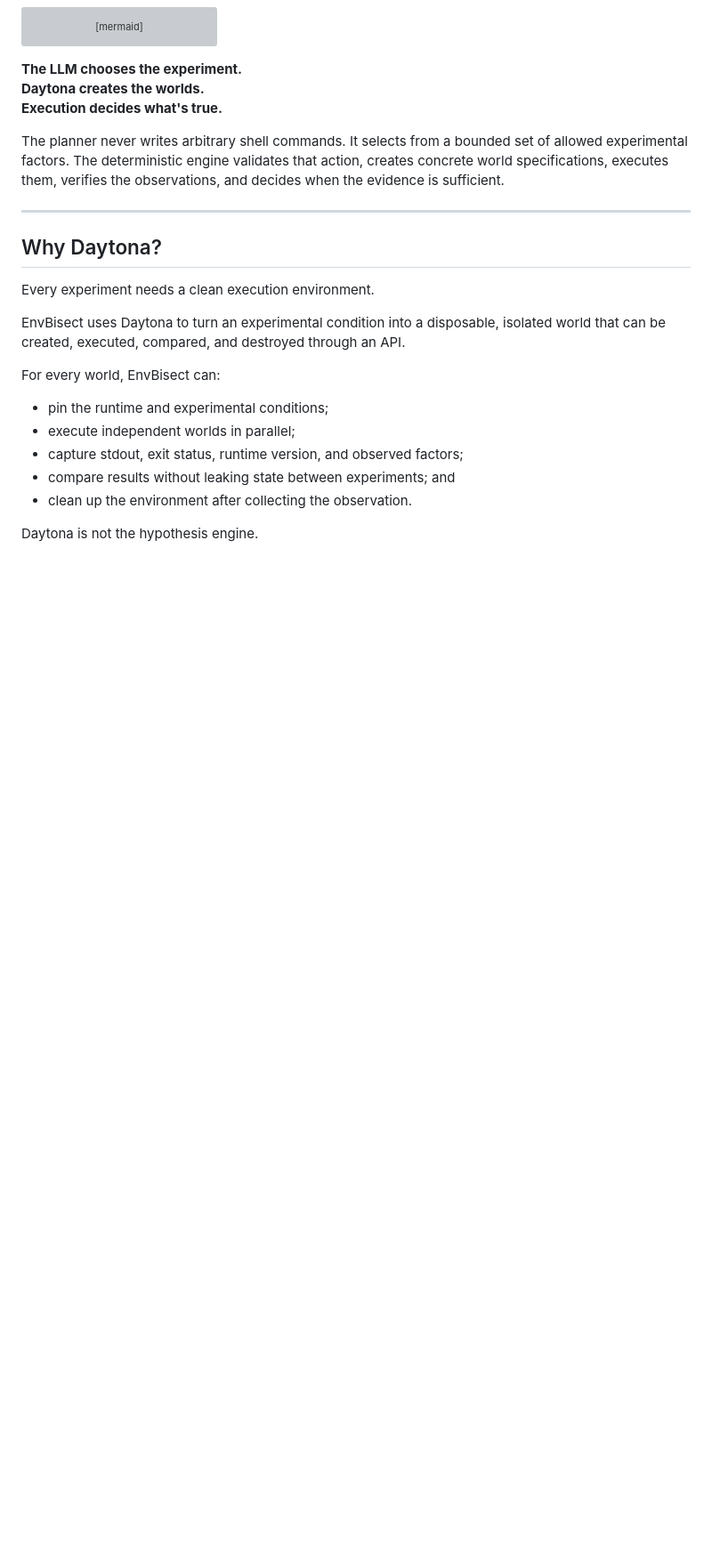
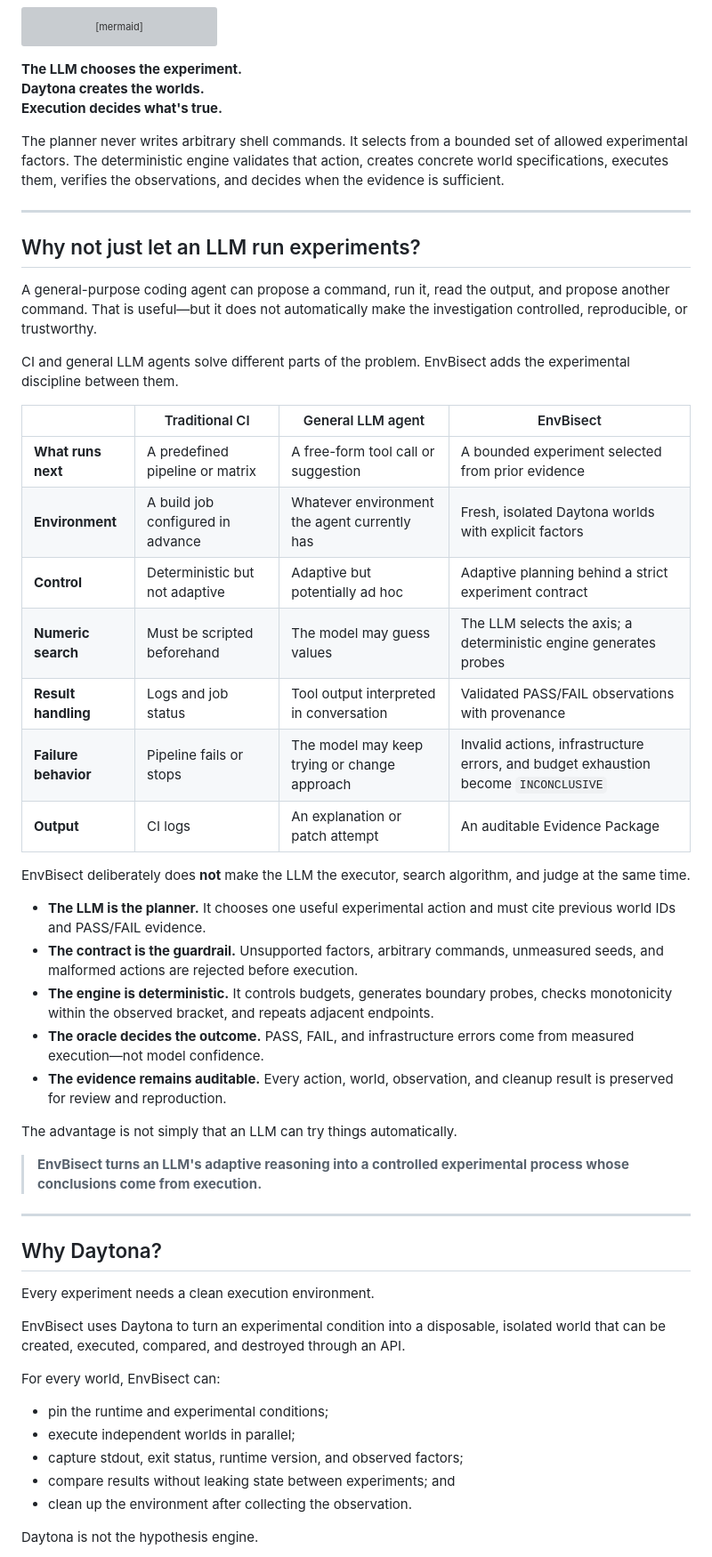
Before and after one commit to jisu8110/envbisect, a Markdown page: README.md, the part around one of its changes. Shown at 89% size. Drawn GitHub-style; blank space fills up the shorter version; grey boxes are pictures that could not be loaded.

```diff
--- a/README.md
+++ b/README.md
@@ -67,6 +103,36 @@ Daytona creates the worlds.
 Execution decides what's true.**
 
 The planner never writes arbitrary shell commands. It selects from a bounded set of allowed experimental factors. The deterministic engine validates that action, creates concrete world specifications, executes them, verifies the observations, and decides when the evidence is sufficient.
+
+---
+
+## Why not just let an LLM run experiments?
+
+A general-purpose coding agent can propose a command, run it, read the output, and propose another command. That is useful—but it does not automatically make the investigation controlled, reproducible, or trustworthy.
+
+CI and general LLM agents solve different parts of the problem. EnvBisect adds the experimental discipline between them.
+
+| | Traditional CI | General LLM agent | EnvBisect |
+|---|---|---|---|
+| **What runs next** | A predefined pipeline or matrix | A free-form tool call or suggestion | A bounded experiment selected from prior evidence |
+| **Environment** | A build job configured in advance | Whatever environment the agent currently has | Fresh, isolated Daytona worlds with explicit factors |
+| **Control** | Deterministic but not adaptive | Adaptive but potentially ad hoc | Adaptive planning behind a strict experiment contract |
+| **Numeric search** | Must be scripted beforehand | The model may guess values | The LLM selects the axis; a deterministic engine generates probes |
+| **Result handling** | Logs and job status | Tool output interpreted in conversation | Validated PASS/FAIL observations with provenance |
+| **Failure behavior** | Pipeline fails or stops | The model may keep trying or change approach | Invalid actions, infrastructure errors, and budget exhaustion become `INCONCLUSIVE` |
+| **Output** | CI logs | An explanation or patch attempt | An auditable Evidence Package |
+
+EnvBisect deliberately does **not** make the LLM the executor, search algorithm, and judge at the same time.
+
+- **The LLM is the planner.** It chooses one useful experimental action and must cite previous world IDs and PASS/FAIL evidence.
+- **The contract is the guardrail.** Unsupported factors, arbitrary commands, unmeasured seeds, and malformed actions are rejected before execution.
+- **The engine is deterministic.** It controls budgets, generates boundary probes, checks monotonicity within the observed bracket, and repeats adjacent endpoints.
+- **The oracle decides the outcome.** PASS, FAIL, and infrastructure errors come from measured execution—not model confidence.
+- **The evidence remains auditable.** Every action, world, observation, and cleanup result is preserved for review and reproduction.
+
+The advantage is not simply that an LLM can try things automatically.
+
+> **EnvBisect turns an LLM's adaptive reasoning into a controlled experimental process whose conclusions come from execution.**
 
 ---
 
```
Also changed, not shown: other parts of README.md (+49 -13 lines).
